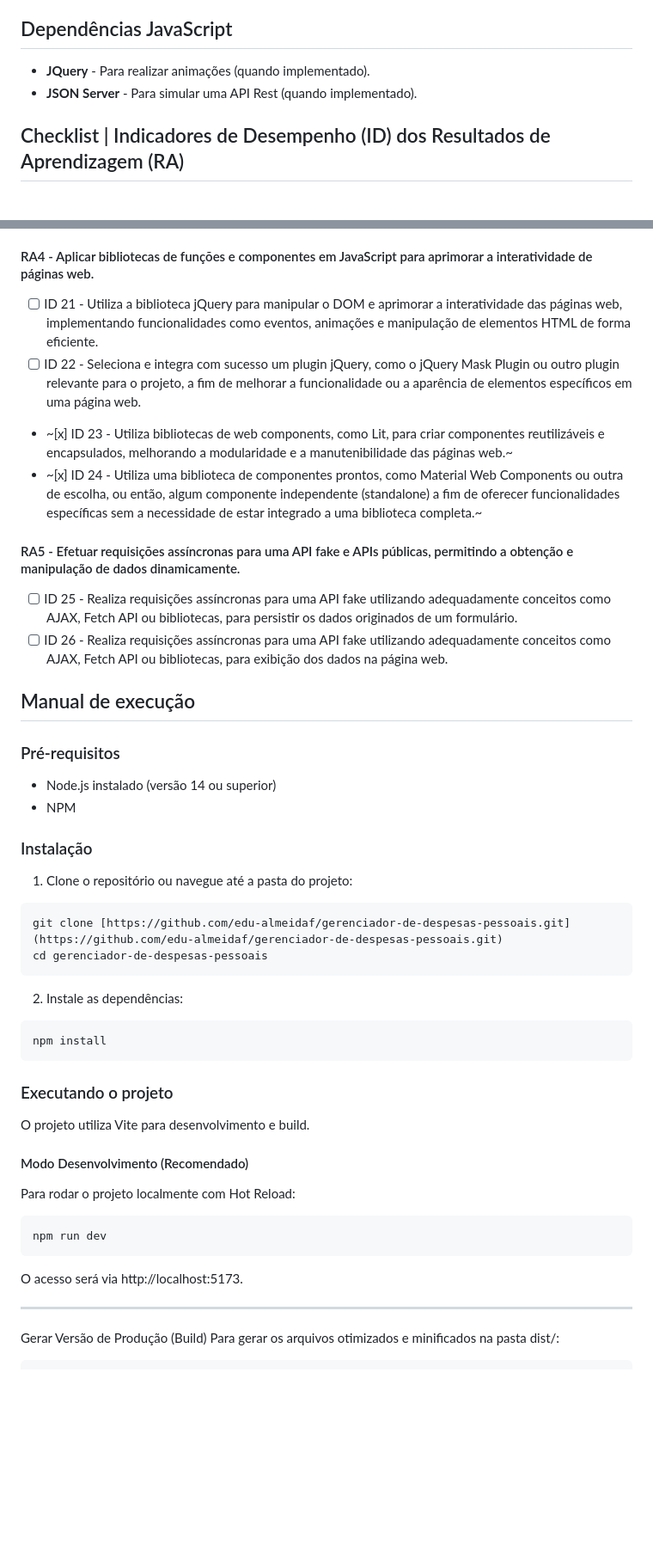
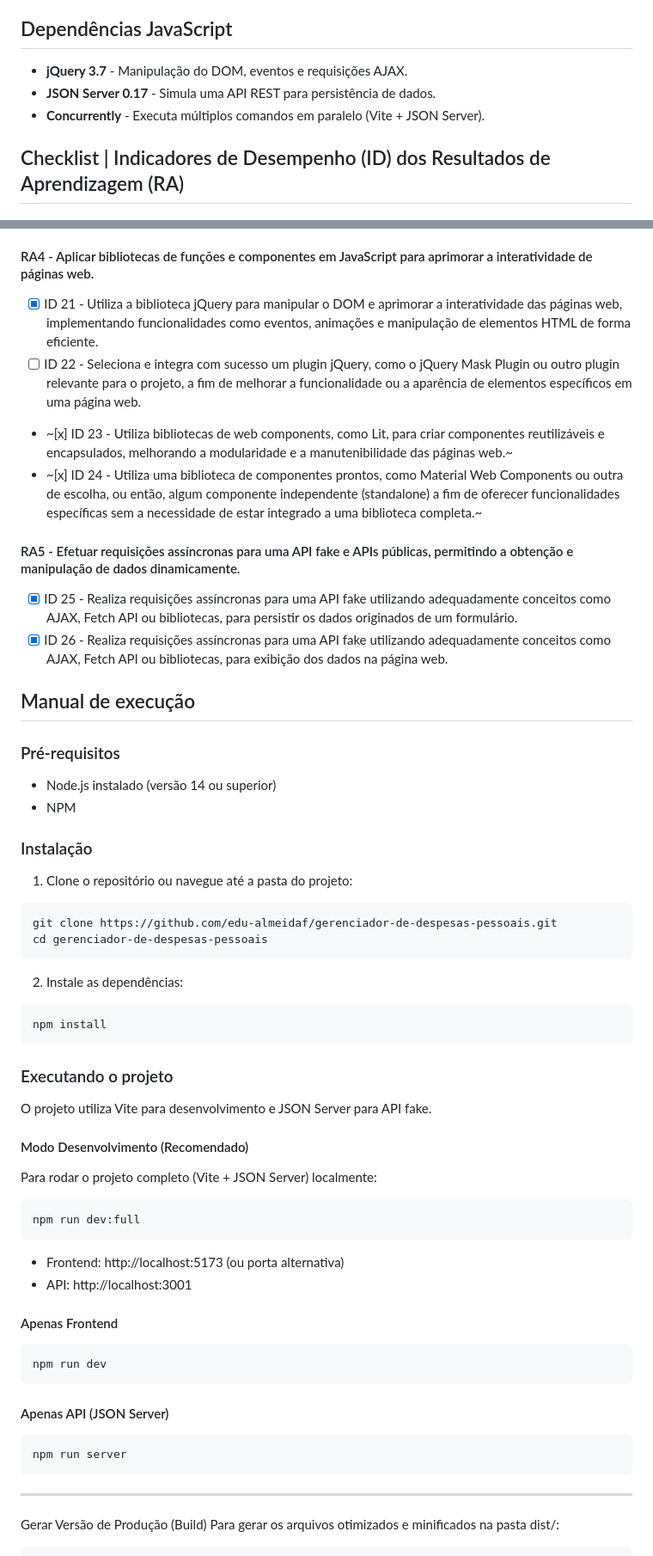
Before and after one commit to edu-almeidaf/gerenciador-de-despesas-pessoais, a Markdown page: README.md, 2 parts joined by grey strips. Shown at 86% size. Drawn GitHub-style; blank space fills up the shorter version.

Commit message:
chore: atualiza readme

````diff
--- a/README.md
+++ b/README.md
@@ -24,8 +24,9 @@ https://www.figma.com/design/Fr6EE1slMn1HOiaesUQxGe/Gerenciador-de-finan%C3%A7as
 - **Cally** - Web Component de calendário acessível.
 
 ## Dependências JavaScript
-- **JQuery** - Para realizar animações (quando implementado).
-- **JSON Server** - Para simular uma API Rest (quando implementado).
+- **jQuery 3.7** - Manipulação do DOM, eventos e requisições AJAX.
+- **JSON Server 0.17** - Simula uma API REST para persistência de dados.
+- **Concurrently** - Executa múltiplos comandos em paralelo (Vite + JSON Server).
 
 ## Checklist | Indicadores de Desempenho (ID) dos Resultados de Aprendizagem (RA)
 
@@ -57,14 +58,14 @@ https://www.figma.com/design/Fr6EE1slMn1HOiaesUQxGe/Gerenciador-de-finan%C3%A7as
 - ~[ ] ID 20 - Utiliza as metodologias BEM (Block Element Modifier) ou SMACSS (Scalable and Modular Architecture for CSS) para organizar e estruturar os estilos CSS de forma eficiente, garantindo a reutilização de estilos, a legibilidade do código e a manutenção sustentável do projeto.~
 
 #### RA4 - Aplicar bibliotecas de funções e componentes em JavaScript para aprimorar a interatividade de páginas web.
-- [ ] ID 21 - Utiliza a biblioteca jQuery para manipular o DOM e aprimorar a interatividade das páginas web, implementando funcionalidades como eventos, animações e manipulação de elementos HTML de forma eficiente.
+- [x] ID 21 - Utiliza a biblioteca jQuery para manipular o DOM e aprimorar a interatividade das páginas web, implementando funcionalidades como eventos, animações e manipulação de elementos HTML de forma eficiente.
 - [ ] ID 22 - Seleciona e integra com sucesso um plugin jQuery, como o jQuery Mask Plugin ou outro plugin relevante para o projeto, a fim de melhorar a funcionalidade ou a aparência de elementos específicos em uma página web.
 - ~[x] ID 23 - Utiliza bibliotecas de web components, como Lit, para criar componentes reutilizáveis e encapsulados, melhorando a modularidade e a manutenibilidade das páginas web.~
 - ~[x] ID 24 - Utiliza uma biblioteca de componentes prontos, como Material Web Components ou outra de escolha, ou então, algum componente independente (standalone) a fim de oferecer funcionalidades específicas sem a necessidade de estar integrado a uma biblioteca completa.~
 
 #### RA5 - Efetuar requisições assíncronas para uma API fake e APIs públicas, permitindo a obtenção e manipulação de dados dinamicamente.
-- [ ] ID 25 - Realiza requisições assíncronas para uma API fake utilizando adequadamente conceitos como AJAX, Fetch API ou bibliotecas, para persistir os dados originados de um formulário.
-- [ ] ID 26 - Realiza requisições assíncronas para uma API fake utilizando adequadamente conceitos como AJAX, Fetch API ou bibliotecas, para exibição dos dados na página web.
+- [x] ID 25 - Realiza requisições assíncronas para uma API fake utilizando adequadamente conceitos como AJAX, Fetch API ou bibliotecas, para persistir os dados originados de um formulário.
+- [x] ID 26 - Realiza requisições assíncronas para uma API fake utilizando adequadamente conceitos como AJAX, Fetch API ou bibliotecas, para exibição dos dados na página web.
 
 ## Manual de execução
 
@@ -76,7 +77,7 @@ https://www.figma.com/design/Fr6EE1slMn1HOiaesUQxGe/Gerenciador-de-finan%C3%A7as
 
 1. Clone o repositório ou navegue até a pasta do projeto:
 ```bash
-git clone [https://github.com/edu-almeidaf/gerenciador-de-despesas-pessoais.git](https://github.com/edu-almeidaf/gerenciador-de-despesas-pessoais.git)
+git clone https://github.com/edu-almeidaf/gerenciador-de-despesas-pessoais.git
 cd gerenciador-de-despesas-pessoais
 ```
 
@@ -87,15 +88,26 @@ npm install
 
 ### Executando o projeto
 
-O projeto utiliza Vite para desenvolvimento e build.
+O projeto utiliza Vite para desenvolvimento e JSON Server para API fake.
 
 #### Modo Desenvolvimento (Recomendado)
 
-Para rodar o projeto localmente com Hot Reload:
+Para rodar o projeto completo (Vite + JSON Server) localmente:
+```bash
+npm run dev:full
+```
+- Frontend: http://localhost:5173 (ou porta alternativa)
+- API: http://localhost:3001
+
+#### Apenas Frontend
 ```bash
 npm run dev
 ```
-O acesso será via http://localhost:5173.
+
+#### Apenas API (JSON Server)
+```bash
+npm run server
+```
 
 ---
 
````
Also changed, not shown: other parts of README.md (+39 -6 lines).
